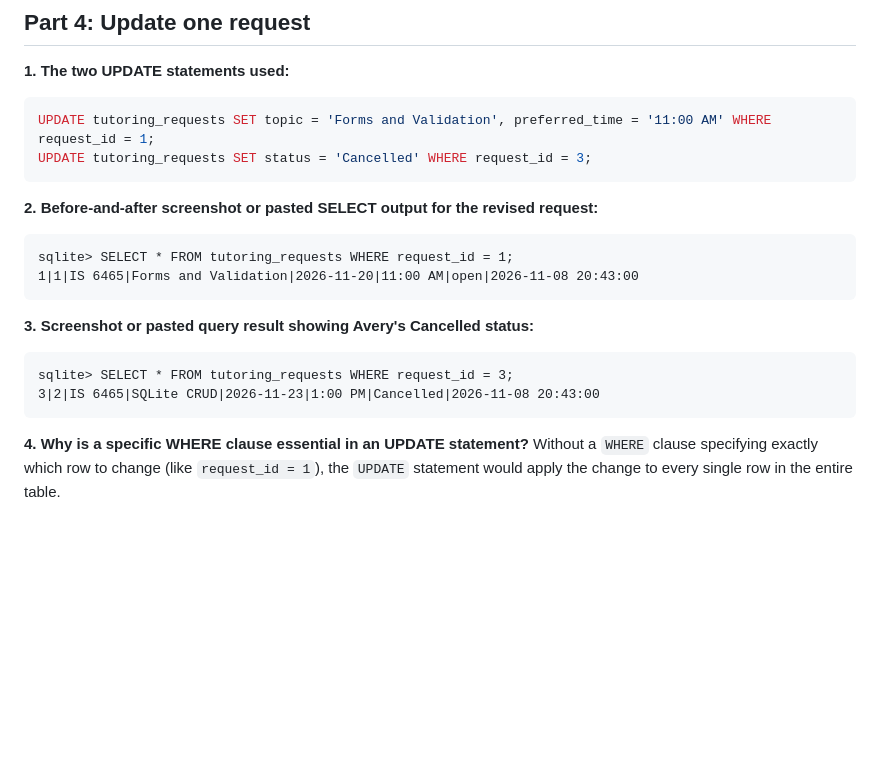
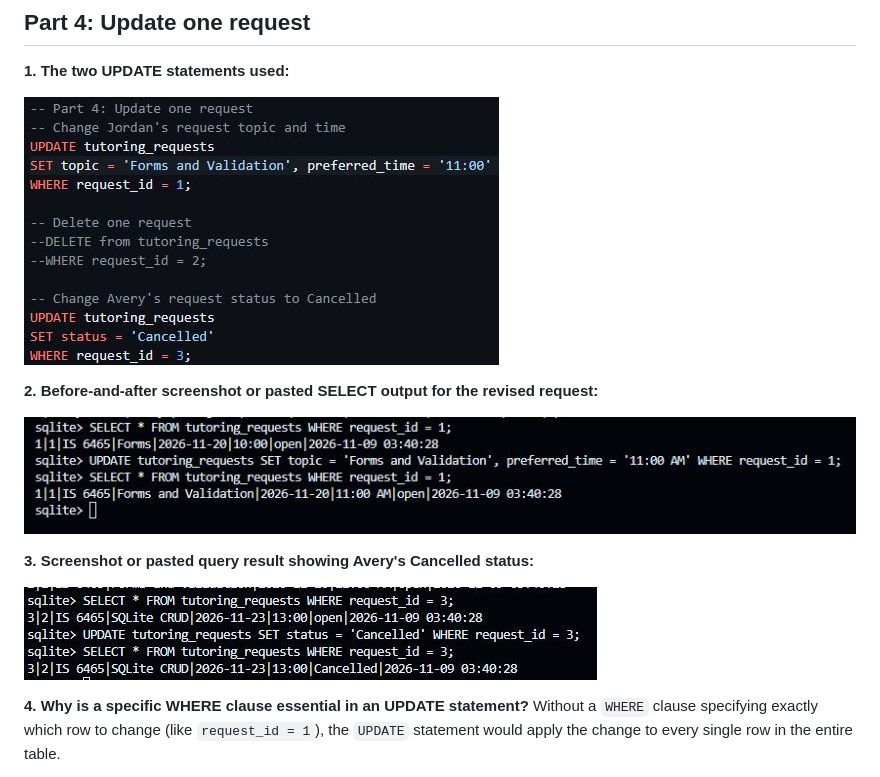
Before and after one commit to hemi1961/IS6465-BH, a Markdown page: lab5/lab5-notes.md, the part around the change. Rendered like a GitHub page; pictures changed too: lab5/Part4.1.JPG (added), lab5/Part4.2.JPG (added), lab5/Part4.3.JPG (added); blank space fills up the shorter version.

Commit message:
Part4 done

````diff
--- a/lab5/lab5-notes.md
+++ b/lab5/lab5-notes.md
@@ -43,22 +43,16 @@ The `request_id` is a primary key, meaning it is guaranteed to be unique for eve
 
 ## Part 4: Update one request
 **1. The two UPDATE statements used:**
-```sql
-UPDATE tutoring_requests SET topic = 'Forms and Validation', preferred_time = '11:00 AM' WHERE request_id = 1;
-UPDATE tutoring_requests SET status = 'Cancelled' WHERE request_id = 3;
-```
+
+![UPDATE statments](./Part4.1.JPG)
 
 **2. Before-and-after screenshot or pasted SELECT output for the revised request:**
-```text
-sqlite> SELECT * FROM tutoring_requests WHERE request_id = 1;
-1|1|IS 6465|Forms and Validation|2026-11-20|11:00 AM|open|2026-11-08 20:43:00
-```
+
+![Before and After Update](./Part4.2.JPG)
 
 **3. Screenshot or pasted query result showing Avery's Cancelled status:**
-```text
-sqlite> SELECT * FROM tutoring_requests WHERE request_id = 3;
-3|2|IS 6465|SQLite CRUD|2026-11-23|1:00 PM|Cancelled|2026-11-08 20:43:00
-```
+
+![Before and after Cancelled UPDATE ](./Part4.3.JPG)
 
 **4. Why is a specific WHERE clause essential in an UPDATE statement?**
 Without a `WHERE` clause specifying exactly which row to change (like `request_id = 1`), the `UPDATE` statement would apply the change to every single row in the entire table.
````
Also changed, not shown: 2 other files.
